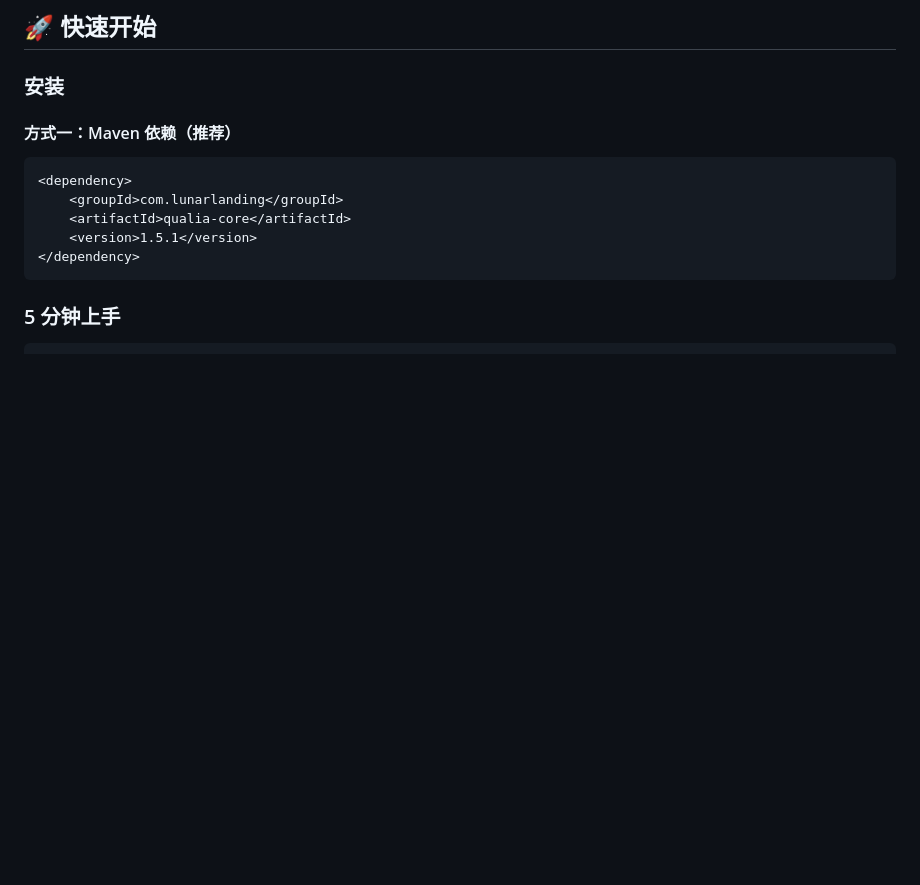
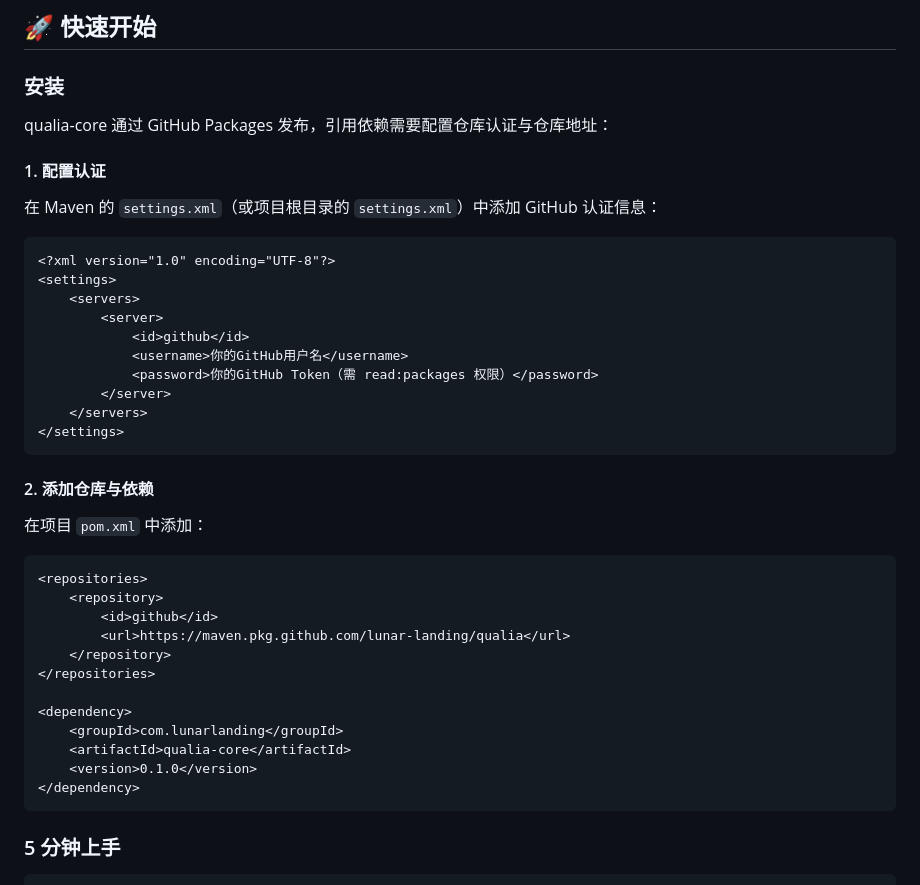
Before and after one commit to lunar-landing/qualia, a Markdown page: README.md, the part around one of its changes. Drawn GitHub-style; blank space fills up the shorter version.

````diff
--- a/README.md
+++ b/README.md
@@ -50,13 +50,41 @@ qualia/
 
 ### 安装
 
-#### 方式一：Maven 依赖（推荐）
+qualia-core 通过 GitHub Packages 发布，引用依赖需要配置仓库认证与仓库地址：
+
+#### 1. 配置认证
+
+在 Maven 的 `settings.xml`（或项目根目录的 `settings.xml`）中添加 GitHub 认证信息：
 
 ```xml
+<?xml version="1.0" encoding="UTF-8"?>
+<settings>
+    <servers>
+        <server>
+            <id>github</id>
+            <username>你的GitHub用户名</username>
+            <password>你的GitHub Token（需 read:packages 权限）</password>
+        </server>
+    </servers>
+</settings>
+```
+
+#### 2. 添加仓库与依赖
+
+在项目 `pom.xml` 中添加：
+
+```xml
+<repositories>
+    <repository>
+        <id>github</id>
+        <url>https://maven.pkg.github.com/lunar-landing/qualia</url>
+    </repository>
+</repositories>
+
 <dependency>
     <groupId>com.lunarlanding</groupId>
     <artifactId>qualia-core</artifactId>
-    <version>1.5.1</version>
+    <version>0.1.0</version>
 </dependency>
 ```
 
````
Also changed, not shown: other parts of README.md (+1 -40 lines).
